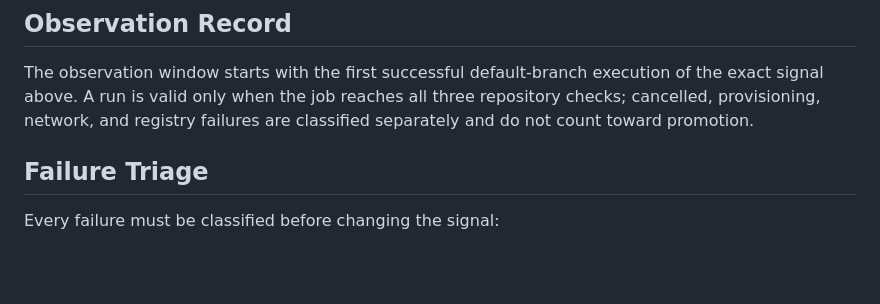
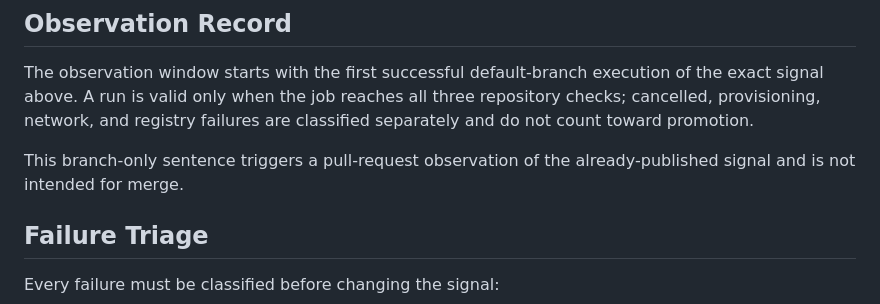
Before and after one commit to RusTokRs/dartscope, a Markdown page: docs/development/macos-portability.md, the part around the change. Drawn GitHub-style; blank space fills up the shorter version.

Commit message:
test: trigger macOS portability observation

```diff
--- a/docs/development/macos-portability.md
+++ b/docs/development/macos-portability.md
@@ -33,6 +33,9 @@ The observation window starts with the first successful default-branch execution
 above. A run is valid only when the job reaches all three repository checks; cancelled, provisioning,
 network, and registry failures are classified separately and do not count toward promotion.
 
+This branch-only sentence triggers a pull-request observation of the already-published signal and is
+not intended for merge.
+
 ## Failure Triage
 
 Every failure must be classified before changing the signal:
```
